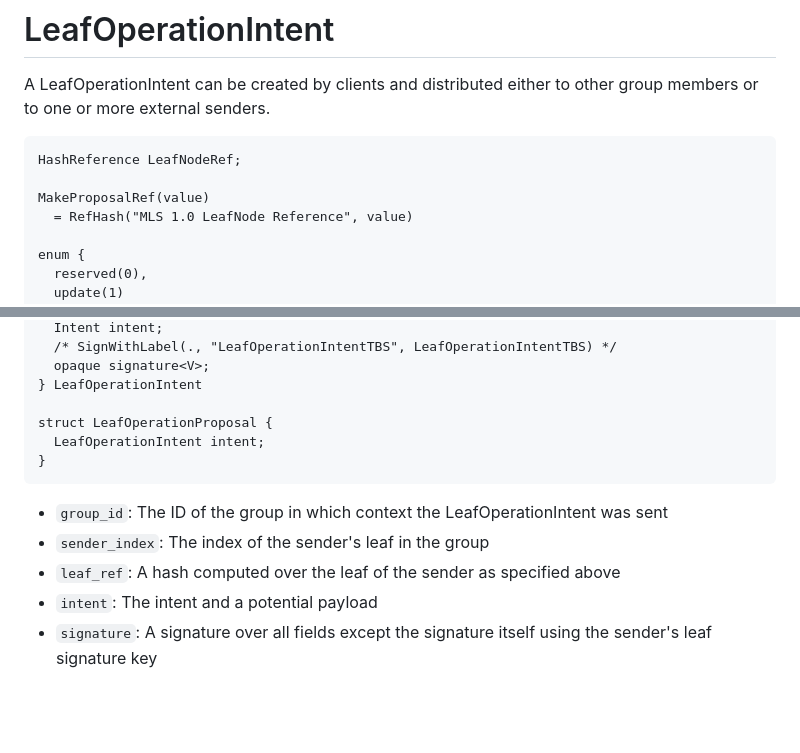
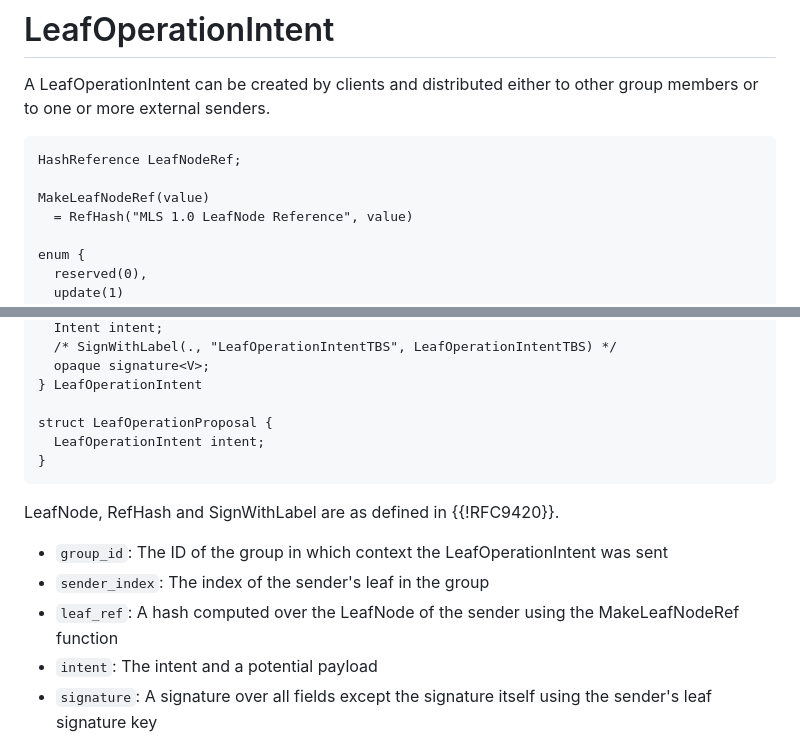
Before and after one commit to kkohbrok/draft-kohbrok-mls-leaf-operation-intents, a Markdown page: draft-kohbrok-mls-leaf-operation-intents.md, 2 parts joined by grey strips. GitHub-like rendering; blank space fills up the shorter version.

```diff
--- a/draft-kohbrok-mls-leaf-operation-intents.md
+++ b/draft-kohbrok-mls-leaf-operation-intents.md
@@ -87,7 +87,7 @@ group members or to one or more external senders.
 ~~~ tls
 HashReference LeafNodeRef;
 
-MakeProposalRef(value)
+MakeLeafNodeRef(value)
   = RefHash("MLS 1.0 LeafNode Reference", value)
 
 enum {
@@ -128,10 +128,13 @@ struct LeafOperationProposal {
 }
 ~~~
 
+LeafNode, RefHash and SignWithLabel are as defined in {{!RFC9420}}.
+
 - `group_id`: The ID of the group in which context the LeafOperationIntent was
   sent
 - `sender_index`: The index of the sender's leaf in the group
-- `leaf_ref`: A hash computed over the leaf of the sender as specified above
+- `leaf_ref`: A hash computed over the LeafNode of the sender using the
+  MakeLeafNodeRef function
 - `intent`: The intent and a potential payload
 - `signature`: A signature over all fields except the signature itself using the
   sender's leaf signature key
```
Also changed, not shown: other parts of draft-kohbrok-mls-leaf-operation-intents.md (+1 -0 lines).
